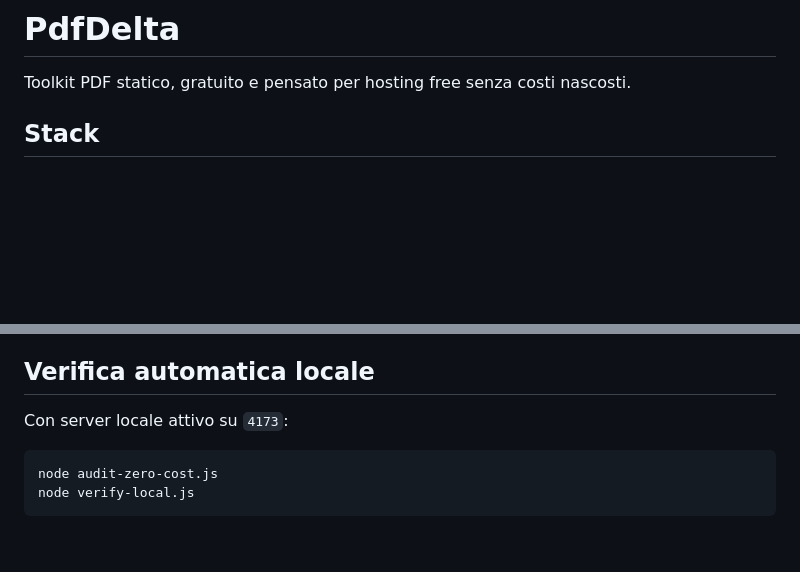
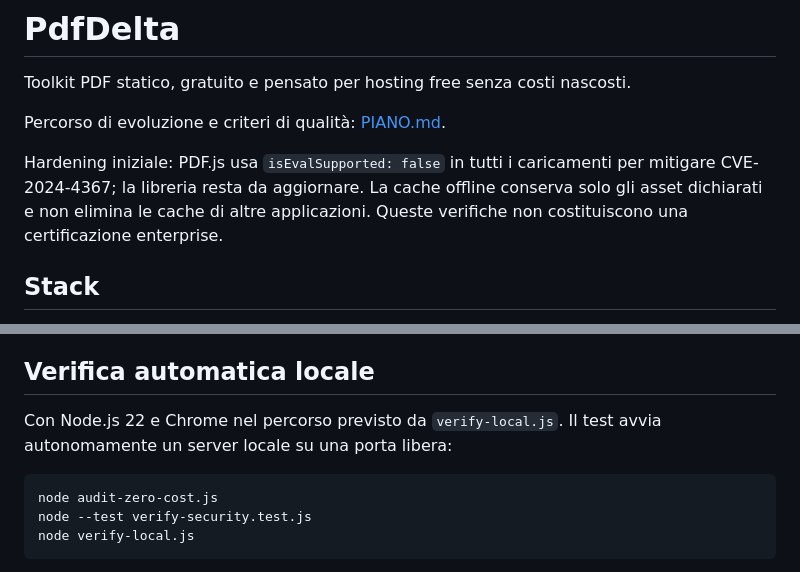
Before and after one commit to Kind3rin/PdfDelta, a Markdown page: README.md, 2 parts joined by grey strips. GitHub-like rendering; blank space fills up the shorter version.

Commit message:
docs: define enterprise roadmap and verification criteria

````diff
--- a/README.md
+++ b/README.md
@@ -1,6 +1,13 @@
 # PdfDelta
 
 Toolkit PDF statico, gratuito e pensato per hosting free senza costi nascosti.
+
+Percorso di evoluzione e criteri di qualità: [PIANO.md](PIANO.md).
+
+Hardening iniziale: PDF.js usa `isEvalSupported: false` in tutti i caricamenti
+per mitigare CVE-2024-4367; la libreria resta da aggiornare. La cache offline
+conserva solo gli asset dichiarati e non elimina le cache di altre applicazioni.
+Queste verifiche non costituiscono una certificazione enterprise.
 
 ## Stack
 
@@ -67,10 +74,12 @@ Servirle localmente riduce rischi di downtime, tracking esterno e dipendenze run
 
 ## Verifica automatica locale
 
-Con server locale attivo su `4173`:
+Con Node.js 22 e Chrome nel percorso previsto da `verify-local.js`.
+Il test avvia autonomamente un server locale su una porta libera:
 
 ```powershell
 node audit-zero-cost.js
+node --test verify-security.test.js
 node verify-local.js
 ```
 
````
Also changed, not shown: PIANO.md (added, +97 -0 lines).
